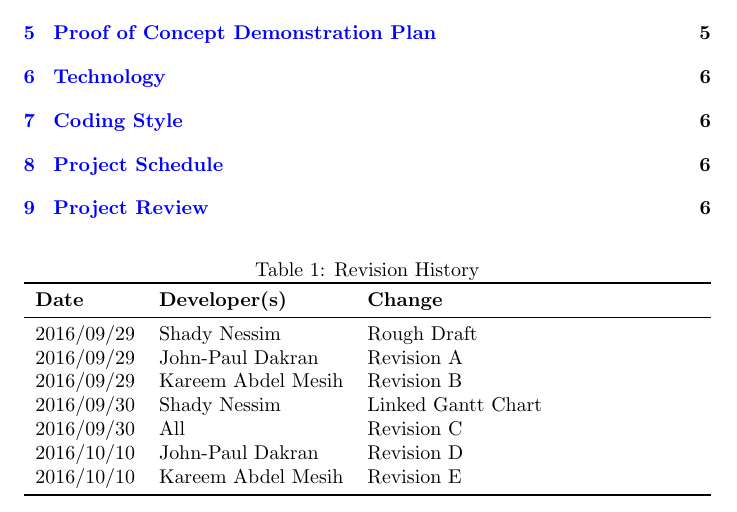
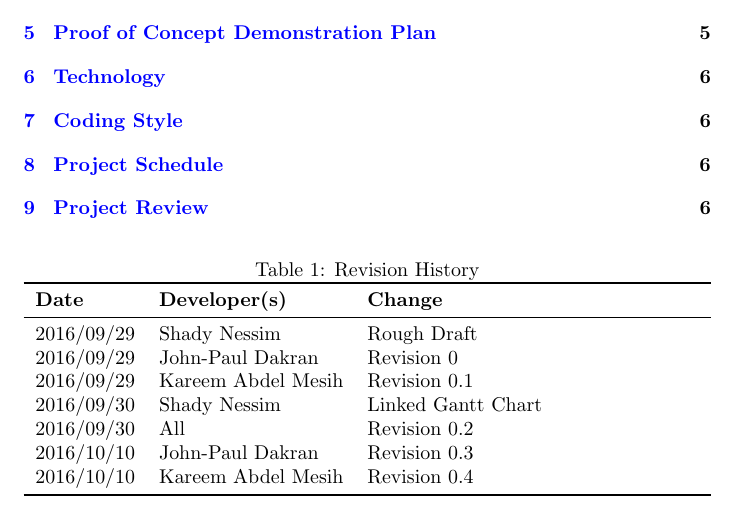
Before and after one commit to JP-Dakran/DNA_Says, a LaTeX document (Doc/DevelopmentPlan/DevelopmentPlan.tex): part of page 2 of 6, cut so that both start at the same text. Compiled offline with pdfLaTeX.

Commit message:
Fixed revision history

```diff
--- a/Doc/DevelopmentPlan/DevelopmentPlan.tex
+++ b/Doc/DevelopmentPlan/DevelopmentPlan.tex
@@ -37,12 +37,12 @@
 \textbf{Date} & \textbf{Developer(s)} & \textbf{Change}\\
 \midrule
 2016/09/29 & Shady Nessim & Rough Draft\\
-2016/09/29 & John-Paul Dakran &  Revision A\\
-2016/09/29 & Kareem Abdel Mesih &  Revision B\\
+2016/09/29 & John-Paul Dakran &  Revision 0\\
+2016/09/29 & Kareem Abdel Mesih &  Revision 0.1\\
 2016/09/30 & Shady Nessim & Linked Gantt Chart\\
-2016/09/30 & All & Revision C\\
-2016/10/10 & John-Paul Dakran & Revision D\\
-2016/10/10 & Kareem Abdel Mesih & Revision E\\
+2016/09/30 & All & Revision 0.2\\
+2016/10/10 & John-Paul Dakran & Revision 0.3\\
+2016/10/10 & Kareem Abdel Mesih & Revision 0.4\\
 \bottomrule
 \end{tabularx}
 \end{table}
```
Also changed, not shown: Doc/DevelopmentPlan/DevelopmentPlan.pdf.
